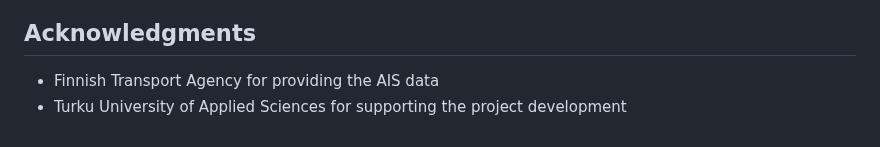
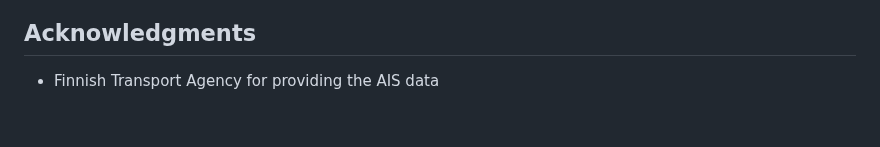
Before and after one commit to imaddde867/NaviCast, a Markdown page: README.md, the part around the change. GitHub-like rendering.

Commit message:
Update acknowledgments section

```diff
--- a/README.md
+++ b/README.md
@@ -231,4 +231,3 @@ This project is licensed under the MIT License - see the LICENSE file for detail
 ## Acknowledgments
 
 - Finnish Transport Agency for providing the AIS data
-- Turku University of Applied Sciences for supporting the project development
```
